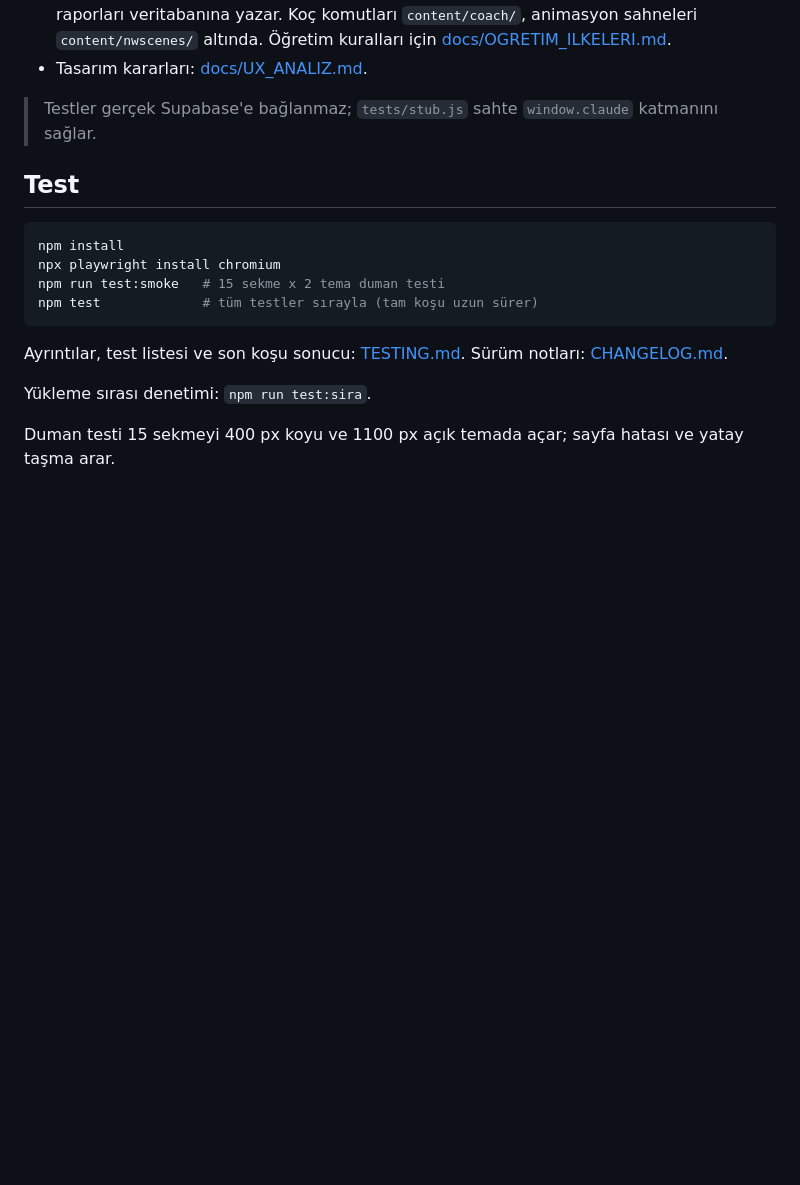
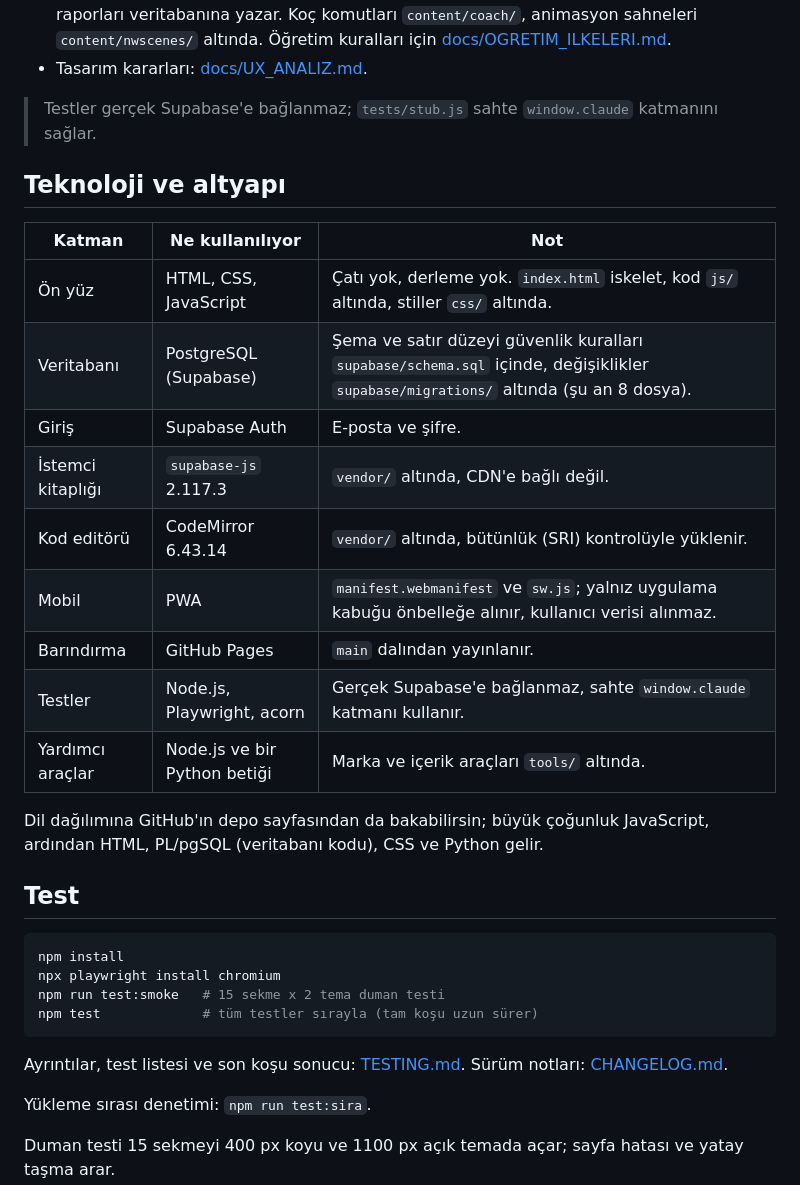
Before and after one commit to yusufydegirmenci/proofpath, a Markdown page: README.md, the part around the change. Rendered like a GitHub page; blank space fills up the shorter version.

Commit message:
README: technology and infrastructure section, plainer intro (#4)
Claude-Session: https://claude.ai/code/session_01Va9DaUQe56s4JNmYQ24C5x

Co-authored-by: Claude <noreply@anthropic.com>

````diff
--- a/README.md
+++ b/README.md
@@ -67,6 +67,22 @@ Veri akışı: tarayıcı, `supabase-shim.js`, Supabase (HTTPS), PostgreSQL. Cla
 
 > Testler gerçek Supabase'e bağlanmaz; `tests/stub.js` sahte `window.claude` katmanını sağlar.
 
+## Teknoloji ve altyapı
+
+| Katman | Ne kullanılıyor | Not |
+|---|---|---|
+| Ön yüz | HTML, CSS, JavaScript | Çatı yok, derleme yok. `index.html` iskelet, kod `js/` altında, stiller `css/` altında. |
+| Veritabanı | PostgreSQL (Supabase) | Şema ve satır düzeyi güvenlik kuralları `supabase/schema.sql` içinde, değişiklikler `supabase/migrations/` altında (şu an 8 dosya). |
+| Giriş | Supabase Auth | E-posta ve şifre. |
+| İstemci kitaplığı | `supabase-js` 2.117.3 | `vendor/` altında, CDN'e bağlı değil. |
+| Kod editörü | CodeMirror 6.43.14 | `vendor/` altında, bütünlük (SRI) kontrolüyle yüklenir. |
+| Mobil | PWA | `manifest.webmanifest` ve `sw.js`; yalnız uygulama kabuğu önbelleğe alınır, kullanıcı verisi alınmaz. |
+| Barındırma | GitHub Pages | `main` dalından yayınlanır. |
+| Testler | Node.js, Playwright, acorn | Gerçek Supabase'e bağlanmaz, sahte `window.claude` katmanı kullanır. |
+| Yardımcı araçlar | Node.js ve bir Python betiği | Marka ve içerik araçları `tools/` altında. |
+
+Dil dağılımına GitHub'ın depo sayfasından da bakabilirsin; büyük çoğunluk JavaScript, ardından HTML, PL/pgSQL (veritabanı kodu), CSS ve Python gelir.
+
 ## Test
 
 ```bash
````
